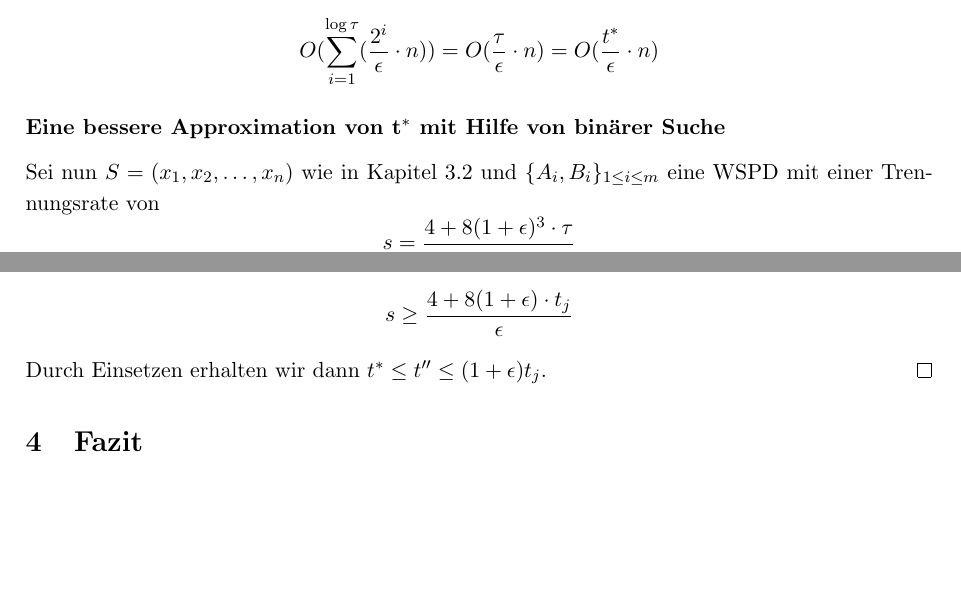
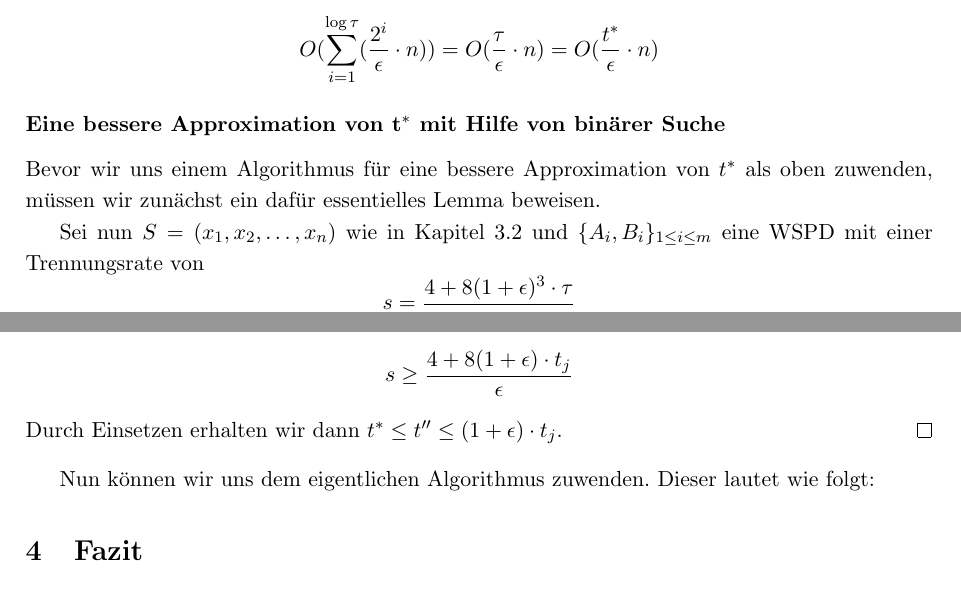
Before and after one commit to NKlug/paper-dpapp, a LaTeX paper (src/main.tex): two parts of pages 13 and 14 of 14, joined at a grey line, cut so that both start at the same text, the shorter picture padded with empty space. Compiled offline with pdfLaTeX.

Commit message:
Add introduction for the approximative MDPS algorithm

```diff
--- a/src/main.tex
+++ b/src/main.tex
@@ -183,6 +183,8 @@
 	\]
 
 	\subsubsection*{Eine bessere Approximation von $\mathbf{t^*}$ mit Hilfe von binärer Suche}
+	Bevor wir uns einem Algorithmus für eine bessere Approximation von $t^*$ als oben zuwenden, müssen wir zunächst ein dafür essentielles Lemma beweisen.
+
 	Sei nun $S = (x_1, x_2, \mathellipsis, x_n)$ wie in Kapitel \ref{subsec:mvps} und $\{A_i, B_i\}_{1 \leq i \leq m}$ eine WSPD mit einer Trennungsrate von
 	\[
 	s = \frac{4 + 8(1 + \epsilon)^3 \cdot \tau}{\epsilon}
@@ -238,8 +240,11 @@
 		\[
 		s \geq \frac{4 + 8 (1 + \epsilon) \cdot t_j}{\epsilon}
 		\]
-		Durch Einsetzen erhalten wir dann $t^* \leq t'' \leq (1 + \epsilon) t_j$.
+		Durch Einsetzen erhalten wir dann $t^* \leq t'' \leq (1 + \epsilon)\cdot t_j$.
 	\end{proof}
+
+	Nun können wir uns dem eigentlichen Algorithmus zuwenden. Dieser lautet wie folgt:
+
 
 	\section{Fazit}
     \label{sec:fazit}
```
Also changed, not shown: out/main.pdf.
